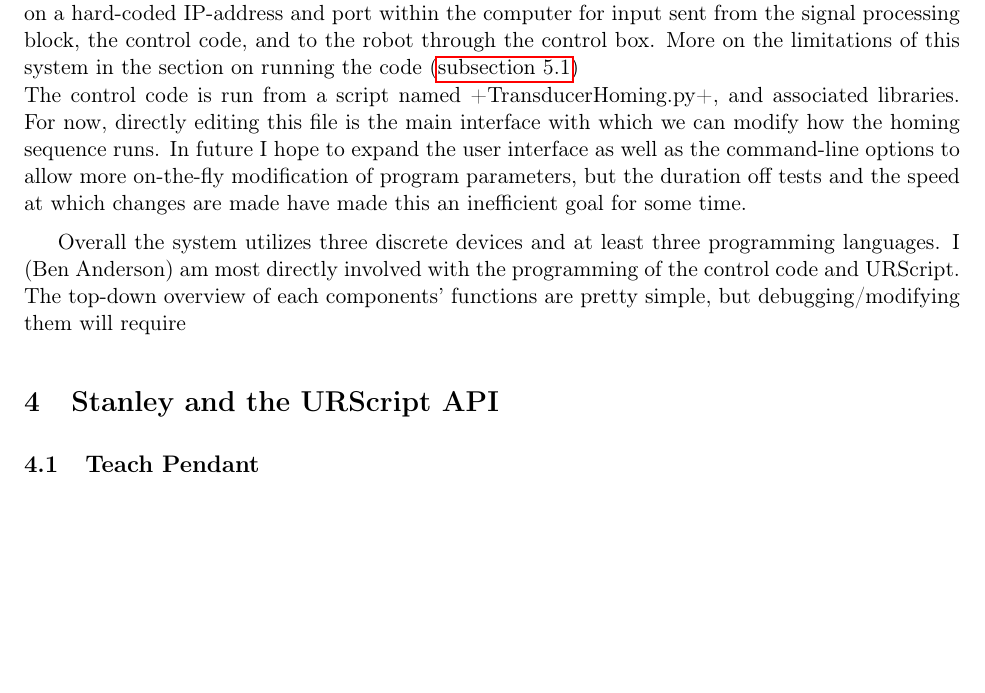
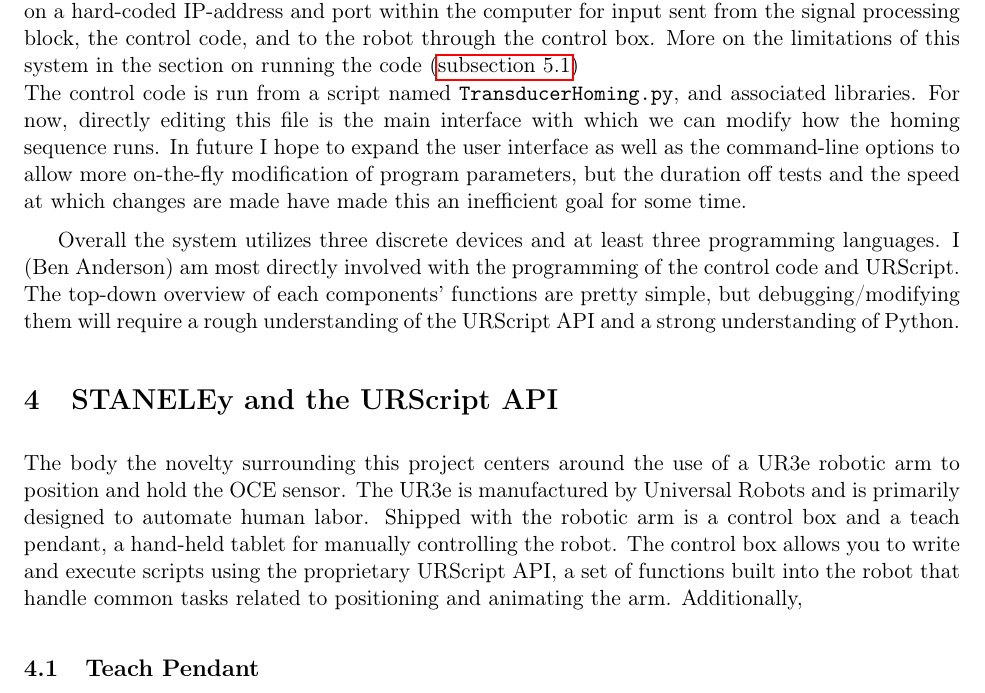
Before and after one commit to Benji-UW/COBOT-Transducer-Control-Code, a LaTeX document (Documentation/Control_System_Documentation.tex): part of page 3 of 5, cut so that both start at the same text, the shorter picture padded with empty space. Compiled offline with pdfLaTeX.

Commit message:
More manual stuff

```diff
--- a/Documentation/Control_System_Documentation.tex
+++ b/Documentation/Control_System_Documentation.tex
@@ -115,12 +115,18 @@ STANLEy interfaces with the sensor through a physical linkage at the end of the
 The remaining control blocks occur within a nearby computer. The signal processing block refers to a program (typically in MATLAB or LabView) which recieves the data from the sensor and processes it for further use.
 \emph{For the purposes of the control loop that focuses the sensor, the signal processing block must reduce the sensor input, no matter how complex, to a simple magnitude that should be maximized to bring the sensor into alignment.}\\
 An internal socket server is spun up in a simple python program. This is a program that listens on a hard-coded IP-address and port within the computer for input sent from the signal processing block, the control code, and to the robot through the control box. More on the limitations of this system in the section on running the code (\autoref{sec:startup})\\
-The control code is run from a script named +TransducerHoming.py+, and associated libraries. For now, directly editing this file is the main interface with which we can modify how the homing sequence runs.
+The control code is run from a script named \texttt{TransducerHoming.py}, and associated libraries. For now, directly editing this file is the main interface with which we can modify how the homing sequence runs.
 In future I hope to expand the user interface as well as the command-line options to allow more on-the-fly modification of program parameters, but the duration off tests and the speed at which changes are made have made this an inefficient goal for some time.
 
-Overall the system utilizes three discrete devices and at least three programming languages. I (Ben Anderson) am most directly involved with the programming of the control code and URScript. The top-down overview of each components' functions are pretty simple, but debugging/modifying them will require
+Overall the system utilizes three discrete devices and at least three programming languages. I (Ben Anderson) am most directly involved with the programming of the control code and URScript. The top-down overview of each components' functions are pretty simple, but debugging/modifying them will require a rough understanding of the URScript API and a strong understanding of Python.
 
-\section{Stanley and the URScript API}\label{sec:robot_summary}
+\section{STANELEy and the URScript API}\label{sec:robot_summary}
+
+The body the novelty surrounding this project centers around the use of
+a UR3e robotic arm to position and hold the OCE sensor.
+The UR3e is manufactured by Universal Robots and is primarily designed to automate human labor. Shipped with the robotic arm is a control box and a teach pendant, a hand-held tablet for manually controlling the robot. The control box allows you to write and execute scripts using the proprietary URScript API, a set of functions built into the robot that handle common tasks related to positioning and animating the arm.
+Additionally,
+
 
 \subsection{Teach Pendant}\label{sec:pendant}
 \subsection{Client interfaces}\label{sec:robot_interfaces}
```
Also changed, not shown: Documentation/Control_System_Documentation.pdf, 5 other files.
